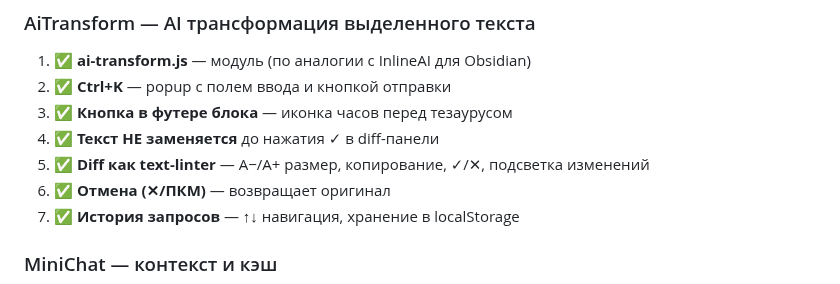
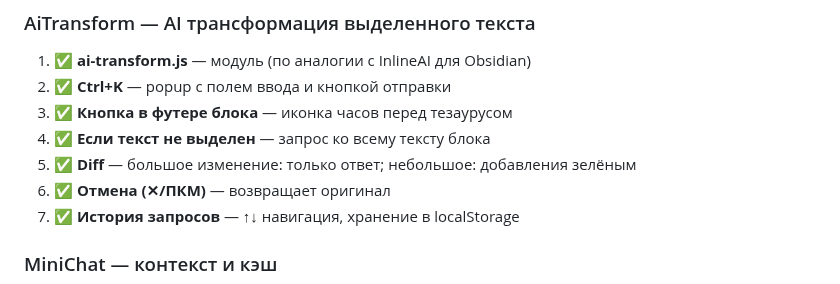
Before and after one commit to VVSh-st/paste-copy, a Markdown page: HANDOFF.md, the part around the change. Drawn GitHub-style.

Commit message:
docs: обновлен HANDOFF.md — AiTransform

```diff
--- a/HANDOFF.md
+++ b/HANDOFF.md
@@ -27,8 +27,8 @@
 1. ✅ **ai-transform.js** — модуль (по аналогии с InlineAI для Obsidian)
 2. ✅ **Ctrl+K** — popup с полем ввода и кнопкой отправки
 3. ✅ **Кнопка в футере блока** — иконка часов перед тезаурусом
-4. ✅ **Текст НЕ заменяется** до нажатия ✓ в diff-панели
-5. ✅ **Diff как text-linter** — A−/A+ размер, копирование, ✓/✕, подсветка изменений
+4. ✅ **Если текст не выделен** — запрос ко всему тексту блока
+5. ✅ **Diff** — большое изменение: только ответ; небольшое: добавления зелёным
 6. ✅ **Отмена (✕/ПКМ)** — возвращает оригинал
 7. ✅ **История запросов** — ↑↓ навигация, хранение в localStorage
 
```
